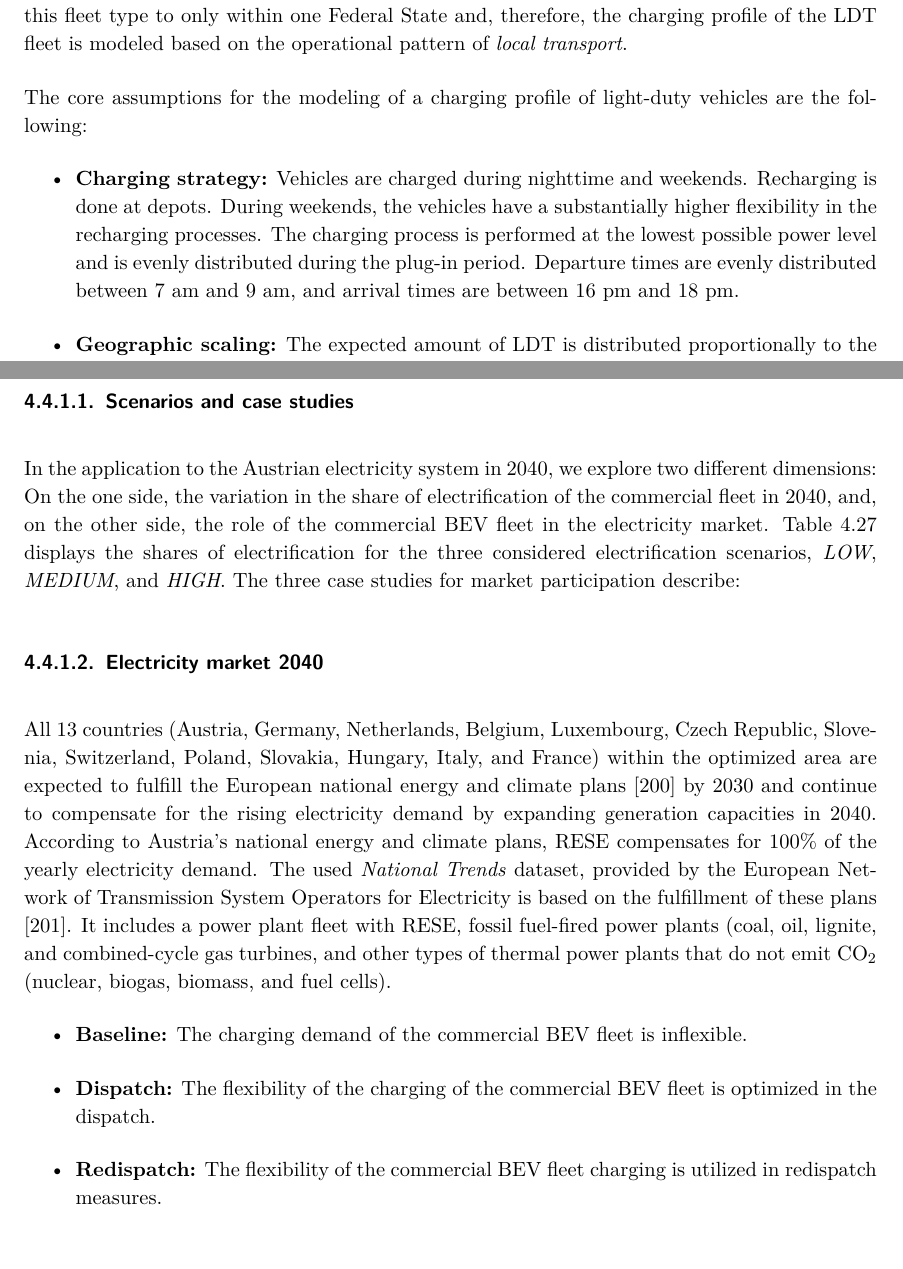
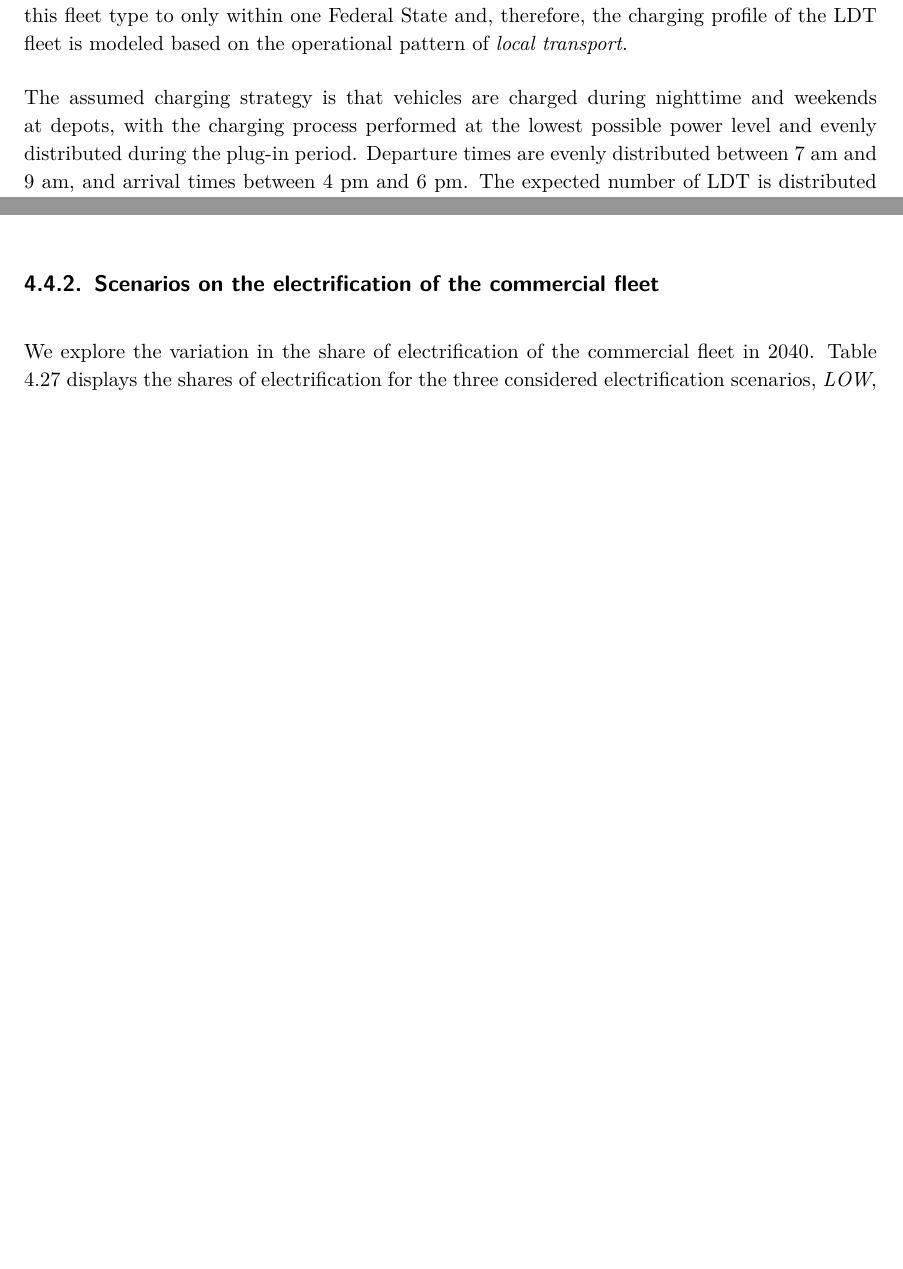
Before and after one commit to antoniamgolab/Dissertation, a LaTeX thesis (thesis_main.tex, which reads chapters/D_results.tex): two parts of pages 114 and 117 of 220 before the commit and two parts of pages 114 and 115 of 218 after it, joined at a grey line, cut so that both start at the same text, the shorter picture padded with empty space. Compiled offline with pdfLaTeX.

Commit message:
adjusting the last chapter

```diff
--- a/chapters/D_results.tex
+++ b/chapters/D_results.tex
@@ -1259,9 +1259,4 @@ The representation of the commercial fleet is focused on three fleet types: \ac{
             % https://www.oesterreich.gv.at/themen/mobilitaet/kfz/Seite.061800.html#KlasseN
             The \ac{LDT} fleet classified as vehicles that have a maximum total weight of 3.5 tons \cite{usp_nutzfahrzeuge}. The Austrian vehicle fleet of this type amounted to a size of around 510,000 vehicles by the end of 2023 and is expected to be 535,000 by 2040 in decarbonization scenarios by \citet{umweltbundesamt_rep0808}. According to \cite{SCORRANO2021101022}, the \added{average} daily range of a light-duty vehicle operated in Germany is 70km on average. We adopted this value for Austria. Further assumptions for the vehicle are summarized in Table \ref{tab:parameters_ldv}. Based on this, we assume the routes of vehicles of this fleet type to only within one Federal State and, therefore, the charging profile of the \ac{LDT} fleet is modeled based on the operational pattern of \textit{local transport}.
 
-            The core assumptions for the modeling of a charging profile of light-duty vehicles are the following:
-            \begin{itemize}
-                \item \textbf{Charging strategy:} Vehicles are charged during nighttime and weekends. Recharging is done at depots. During weekends, the vehicles have a substantially higher flexibility in the recharging processes. The charging process is performed at the lowest possible power level and is evenly distributed during the plug-in period. Departure times are evenly distributed between 7 am and 9 am, and arrival times are between 16 pm and 18 pm.
-                \item \textbf{Geographic scaling:} The expected amount of \ac{LDT} is distributed proportionally to the population size.
-            \end{itemize}
-            Assumptions on charging infrastructure sizing are provided in Appendix~\ref{app:rq4_infra_sizing}.
+            The assumed charging strategy is that vehicles are charged during nighttime and weekends at depots, with the charging process performed at the lowest possible power level and evenly distributed during the plug-in period. Departure times are evenly distributed between 7~am and 9~am, and arrival times between 4~pm and 6~pm. The expected number of \ac{LDT} is distributed proportionally to the population size of each Federal State.
@@ -1278,3 +1271,5 @@ The representation of the commercial fleet is focused on three fleet types: \ac{
         \paragraph*{Busses}
         For the bus fleet, we consider the application case for public transport in both cities and rural regions. Similar to the modeling of light-duty vehicles, the routes of buses do not go through multiple regions. Table \ref{tab:parameters_bus} comprises technical assumptions for an average bus in public transport.
 
+            The assumed charging strategy is that most charging demand is covered during nighttime at the bus depot; if required, buses enter the depot for fast charging during daytime. The operation is assumed to be similar during each day of the week. City buses are considered for Austrian cities that surpass a population of 100,000, with each city's bus fleet scaled by population size. The bus fleet in rural areas is sized using the total area of the rural region within a Federal State.
+            % Assumptions on charging infrastructure sizing are provided in Appendix~\ref{app:rq4_infra_sizing}.
@@ -1360,7 +1347,10 @@ The representation of the commercial fleet is focused on three fleet types: \ac{
         % Please add the following required packages to your document preamble:
         % \usepackage{booktabs}
         % \usepackage{graphicx}
-        \begin{table}[]
+
+         \subsection{Scenarios on the electrification of the commercial fleet}
+            We explore the variation in the share of electrification of the commercial fleet in 2040. Table \ref{tab:parameters_scenario} displays the shares of electrification for the three considered electrification scenarios, \textit{LOW}, \textit{MEDIUM}, and \textit{HIGH}.
+            \begin{table}[H]
                 \centering
                 \caption{Electrification scenarios for the commercial fleet in Austria in 2040.}
                 \label{tab:parameters_scenario}
@@ -1374,15 +1364,6 @@ The representation of the commercial fleet is focused on three fleet types: \ac{
                 \end{tabular}%
 
                 \end{table}
-         \subsubsection{Scenarios and case studies}
-            In the application to the Austrian electricity system in 2040, we explore two different dimensions: On the one side, the variation in the share of electrification of the commercial fleet in 2040, and, on the other side, the role of the commercial \ac{BEV} fleet in the electricity market. Table \ref{tab:parameters_scenario} displays the shares of electrification for the three considered electrification scenarios, \textit{LOW}, \textit{MEDIUM}, and \textit{HIGH}. The three case studies for market participation describe:
-    \subsubsection{Electricity market 2040}
-        All 13 countries (Austria, Germany, Netherlands, Belgium, Luxembourg, Czech Republic, Slovenia, Switzerland, Poland, Slovakia, Hungary, Italy, and France) within the optimized area are expected to fulfill the European national energy and climate plans \cite{NECP2022} by 2030 and continue to compensate for the rising electricity demand by expanding generation capacities in 2040. According to Austria's national energy and climate plans, RESE compensates for 100\% of the yearly electricity demand. The used \textit{National Trends} dataset, provided by the European Network of Transmission System Operators for Electricity is based on the fulfillment of these plans \cite{TYNDP2022}. It includes a power plant fleet with RESE, fossil fuel-fired power plants (coal, oil, lignite, and combined-cycle gas turbines, and other types of thermal power plants that do not emit CO\textsubscript{2} (nuclear, biogas, biomass, and fuel cells).
-            \begin{itemize}
-                \item \textbf{Baseline:} The charging demand of the commercial \ac{BEV} fleet is inflexible.
-                \item \textbf{Dispatch:} The flexibility of the charging of the commercial \ac{BEV} fleet is optimized in the dispatch.
-                \item \textbf{Redispatch:} The flexibility of the commercial \ac{BEV} fleet charging is utilized in redispatch measures.
-            \end{itemize}
 \subsection{Spatio-temporal demand distribution}
     Table \ref{tab:results_charging_load} summarizes the total values for annual load estimates for the commercial \ac{BEV} fleet under different electrification scenarios in Austria for 2040. The annual charging demands are 7.4 TWh / 9.6 TWh / 15.2 TWh. This makes up for 8 \%  /  11 \% / 16.9\% of the estimated total electricity load in 2040. The highest charging load stems from the charging of \acp{HDT} which is mostly allocated to depot locations. In the electrification scenarios \textit{MEDIUM} and \textit{HIGH} which indicate a respective electrification rate of 50\% and 100\% of the \ac{HDT} fleet, the fleet is the clear dominant demand segment with 5.6 TWh/ 11.2 TWh of annual charging demand.
 
```
Also changed, not shown: chapters/D_results.tex (14 more changed lines). Lines whose indentation alone changed are shown as unchanged.
